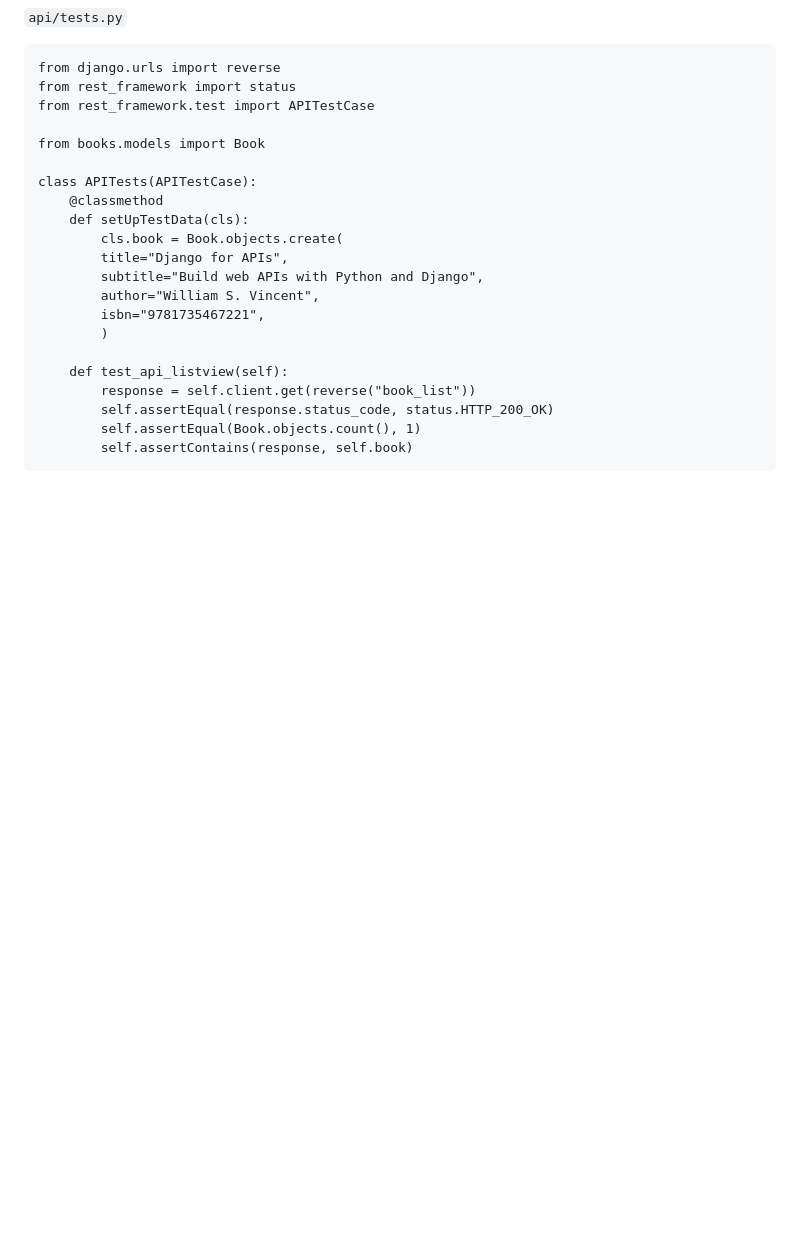
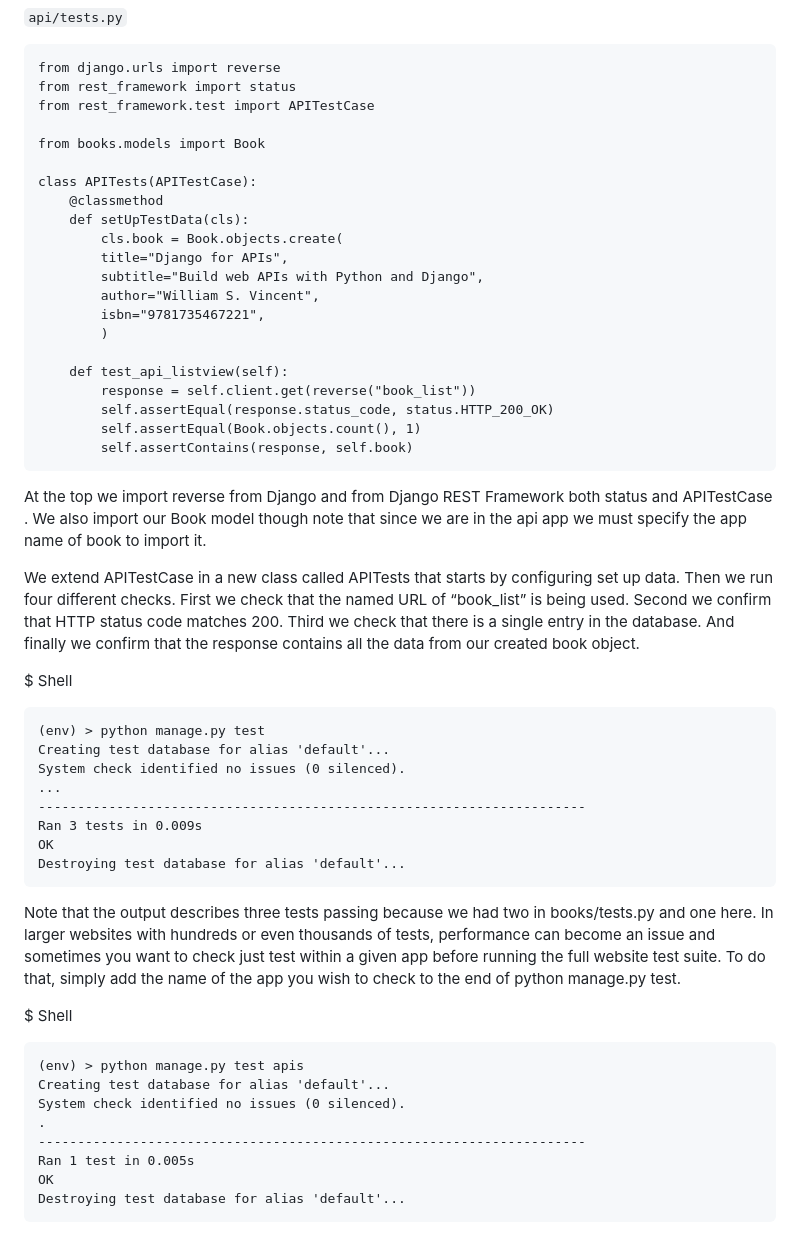
Before and after one commit to dennisnderitu254/Library-API, a Markdown page: README.md, the part around the change. Rendered like a GitHub page; blank space fills up the shorter version.

Commit message:
updating project readme

````diff
--- a/README.md
+++ b/README.md
@@ -198,3 +198,34 @@ class APITests(APITestCase):
         self.assertEqual(Book.objects.count(), 1)
         self.assertContains(response, self.book)
 ```
+
+At the top we import reverse from Django and from Django REST Framework both status and APITestCase . We also import our Book model though note that since we are in the api app we must specify the app name of book to import it.
+
+We extend APITestCase in a new class called APITests that starts by configuring set up data. Then we run four different checks. First we check that the named URL of “book_list” is being used. Second we confirm that HTTP status code matches 200. Third we check that there is a single entry in the database. And finally we confirm that the response contains all the data from our created book object.
+
+$ Shell
+```
+(env) > python manage.py test
+Creating test database for alias 'default'...
+System check identified no issues (0 silenced).
+...
+----------------------------------------------------------------------
+Ran 3 tests in 0.009s
+OK
+Destroying test database for alias 'default'...
+```
+
+Note that the output describes three tests passing because we had two in books/tests.py and one here. In larger websites with hundreds or even thousands of tests, performance can become an issue and sometimes you want to check just test within a given app before running the full
+website test suite. To do that, simply add the name of the app you wish to check to the end of python manage.py test.
+
+$ Shell
+```
+(env) > python manage.py test apis
+Creating test database for alias 'default'...
+System check identified no issues (0 silenced).
+.
+----------------------------------------------------------------------
+Ran 1 test in 0.005s
+OK
+Destroying test database for alias 'default'...
+```
````
